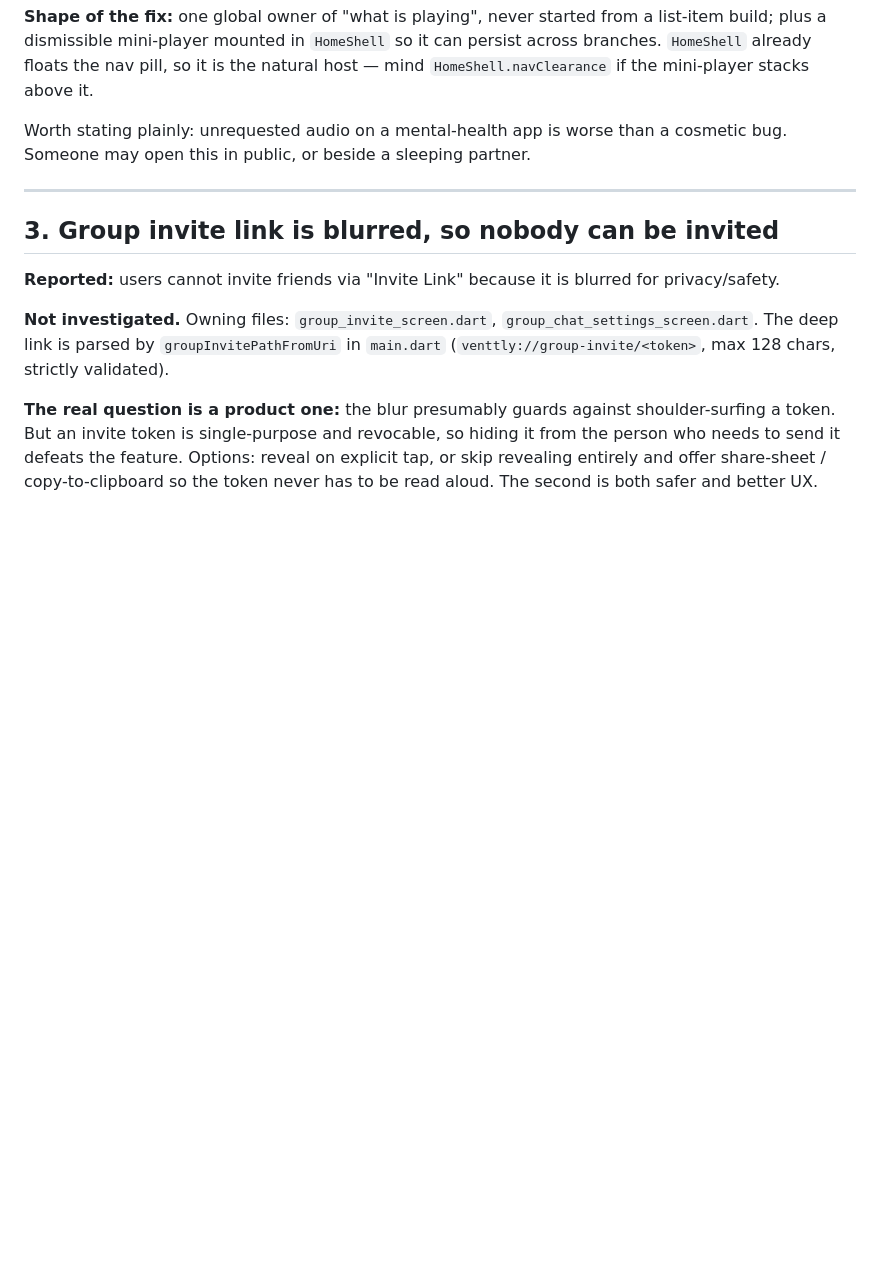
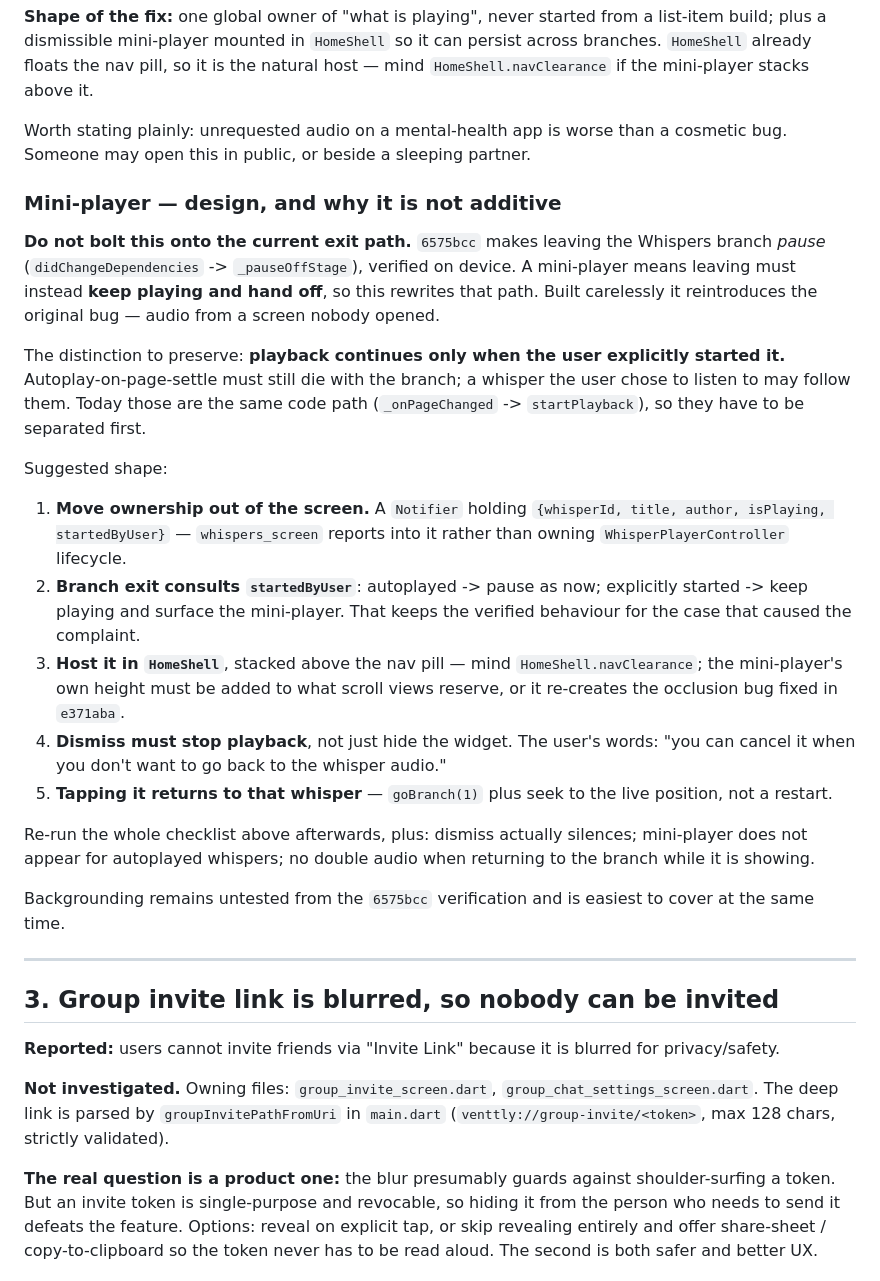
Before and after one commit to Hugues6221394/venttley, a Markdown page: docs/open-issues-2026-08-12.md, the part around the change. Rendered like a GitHub page; blank space fills up the shorter version.

Commit message:
docs: spec the whispers mini-player, and flag that it is not additive
6575bcc makes leaving the Whispers branch pause, verified on device. A
mini-player inverts that — leaving must keep playing and hand off — so it
rewrites the branch-exit path rather than adding to it, and done carelessly
reintroduces the original bug.

Records the distinction that has to be separated first: autoplay-on-page-settle
must still die with the branch, while a whisper the user explicitly started may
follow them. Both go through _onPageChanged -> startPlayback today, so playback
ownership needs lifting out of the screen before the mini-player can exist.

Also notes that the mini-player's height must be folded into
HomeShell.navClearance or it re-creates the occlusion bug fixed in e371aba, and
that dismiss has to stop playback rather than hide the widget — the user asked
for cancel, not minimise.

Co-Authored-By: Claude Opus 5 (1M context) <noreply@anthropic.com>

```diff
--- a/docs/open-issues-2026-08-12.md
+++ b/docs/open-issues-2026-08-12.md
@@ -103,6 +103,42 @@ natural host — mind `HomeShell.navClearance` if the mini-player stacks above i
 Worth stating plainly: unrequested audio on a mental-health app is worse than a
 cosmetic bug. Someone may open this in public, or beside a sleeping partner.
 
+### Mini-player — design, and why it is not additive
+
+**Do not bolt this onto the current exit path.** `6575bcc` makes leaving the
+Whispers branch *pause* (`didChangeDependencies` -> `_pauseOffStage`), verified on
+device. A mini-player means leaving must instead **keep playing and hand off**, so
+this rewrites that path. Built carelessly it reintroduces the original bug —
+audio from a screen nobody opened.
+
+The distinction to preserve: **playback continues only when the user explicitly
+started it.** Autoplay-on-page-settle must still die with the branch; a whisper
+the user chose to listen to may follow them. Today those are the same code path
+(`_onPageChanged` -> `startPlayback`), so they have to be separated first.
+
+Suggested shape:
+
+1. **Move ownership out of the screen.** A `Notifier` holding
+   `{whisperId, title, author, isPlaying, startedByUser}` — `whispers_screen`
+   reports into it rather than owning `WhisperPlayerController` lifecycle.
+2. **Branch exit consults `startedByUser`**: autoplayed -> pause as now; explicitly
+   started -> keep playing and surface the mini-player. That keeps the verified
+   behaviour for the case that caused the complaint.
+3. **Host it in `HomeShell`**, stacked above the nav pill — mind
+   `HomeShell.navClearance`; the mini-player's own height must be added to what
+   scroll views reserve, or it re-creates the occlusion bug fixed in `e371aba`.
+4. **Dismiss must stop playback**, not just hide the widget. The user's words:
+   "you can cancel it when you don't want to go back to the whisper audio."
+5. **Tapping it returns to that whisper** — `goBranch(1)` plus seek to the live
+   position, not a restart.
+
+Re-run the whole checklist above afterwards, plus: dismiss actually silences;
+mini-player does not appear for autoplayed whispers; no double audio when
+returning to the branch while it is showing.
+
+Backgrounding remains untested from the `6575bcc` verification and is easiest to
+cover at the same time.
+
 ---
 
 ## 3. Group invite link is blurred, so nobody can be invited
```
